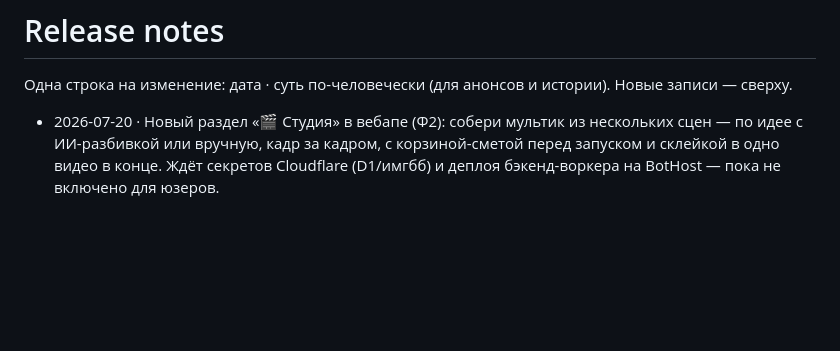
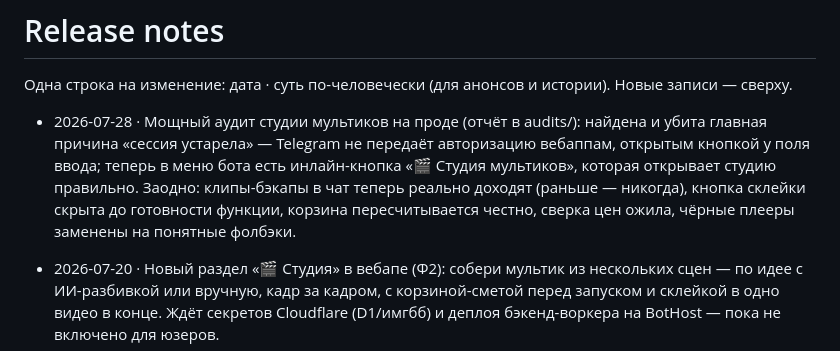
Before and after one commit to gorbdan/sirnike, a Markdown page: docs/RELEASE_NOTES.md, the part around the change. Rendered like a GitHub page; blank space fills up the shorter version.

```diff
--- a/docs/RELEASE_NOTES.md
+++ b/docs/RELEASE_NOTES.md
@@ -2,6 +2,8 @@
 
 Одна строка на изменение: дата · суть по-человечески (для анонсов и истории).
 Новые записи — сверху.
+
+- 2026-07-28 · Мощный аудит студии мультиков на проде (отчёт в audits/): найдена и убита главная причина «сессия устарела» — Telegram не передаёт авторизацию вебаппам, открытым кнопкой у поля ввода; теперь в меню бота есть инлайн-кнопка «🎬 Студия мультиков», которая открывает студию правильно. Заодно: клипы-бэкапы в чат теперь реально доходят (раньше — никогда), кнопка склейки скрыта до готовности функции, корзина пересчитывается честно, сверка цен ожила, чёрные плееры заменены на понятные фолбэки.
 
 - 2026-07-20 · Новый раздел «🎬 Студия» в вебапе (Ф2): собери мультик из нескольких сцен — по идее с ИИ-разбивкой или вручную, кадр за кадром, с корзиной-сметой перед запуском и склейкой в одно видео в конце. Ждёт секретов Cloudflare (D1/имгбб) и деплоя бэкенд-воркера на BotHost — пока не включено для юзеров.
 
```
Also changed, not shown: audits/2026-07-28_studio_prod_audit.md (added, +107 -0 lines), docs/briefs/backend.md (+8 -0 lines).
